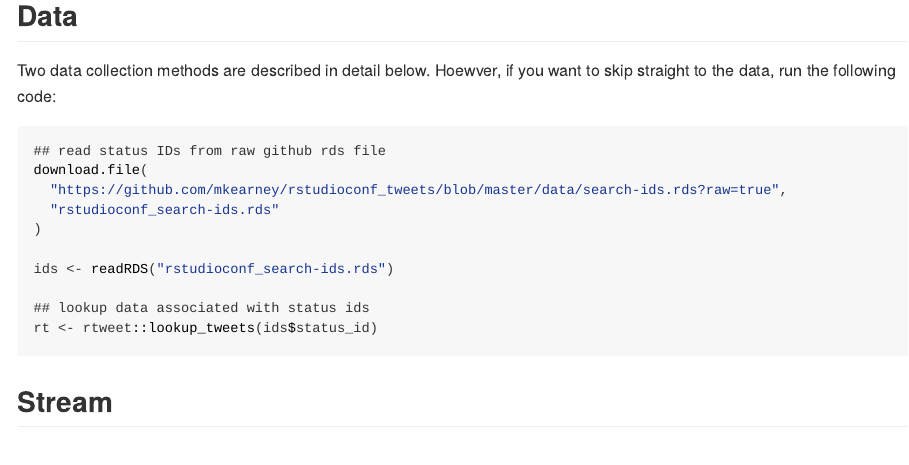
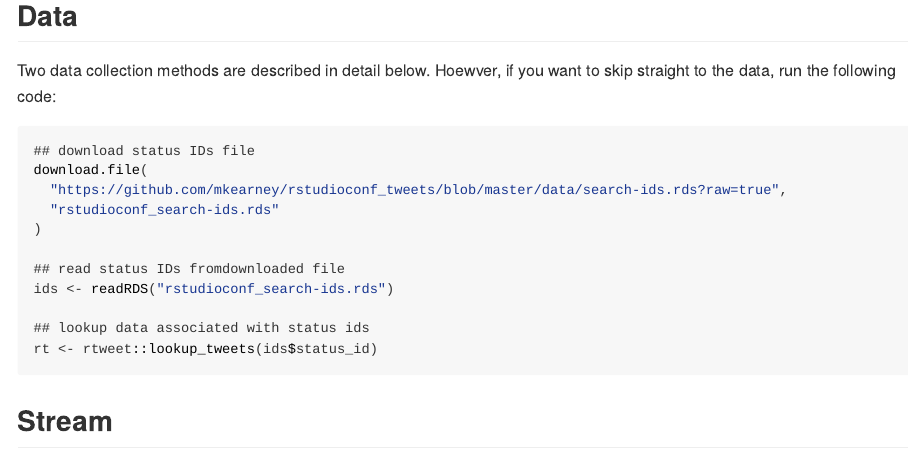
Before and after one commit to mkearney/rstudioconf_tweets, an R Markdown document (README.Rmd): the page in a window 1100 px wide, from 460 px down. The pictures show the output file README.html that the author committed with the source, opened offline.

Commit message:
edited annotation in readme code

````diff
--- a/README.Rmd
+++ b/README.Rmd
@@ -29,12 +29,13 @@ library(rtweet)
 Two data collection methods are described in detail below. Hoewver, if you want to skip straight to the data, run the following code:
 
 ```{r, eval=FALSE}
-## read status IDs from raw github rds file
+## download status IDs file
 download.file(
   "https://github.com/mkearney/rstudioconf_tweets/blob/master/data/search-ids.rds?raw=true",
   "rstudioconf_search-ids.rds"
 )
 
+## read status IDs fromdownloaded file
 ids <- readRDS("rstudioconf_search-ids.rds")
 
 ## lookup data associated with status ids
````
Also changed, not shown: README.html, README.md, data/search-ids.rds, 3 other files.
